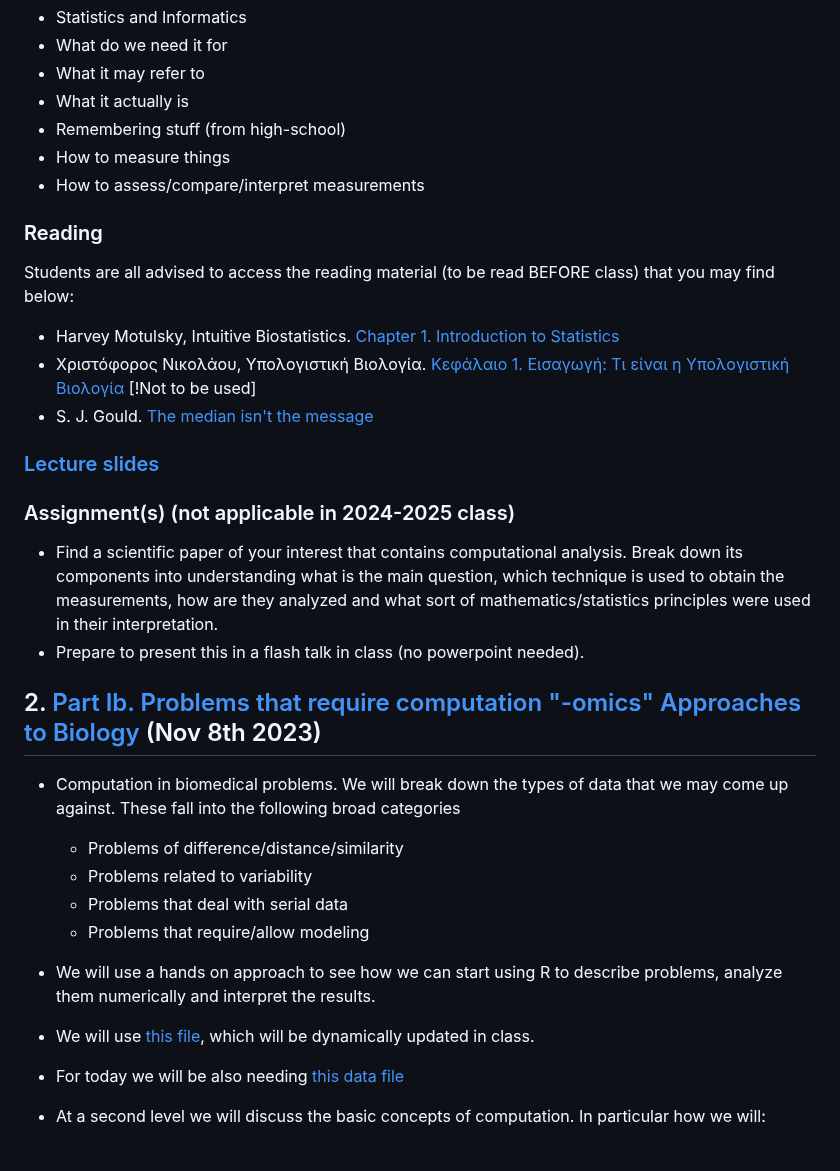
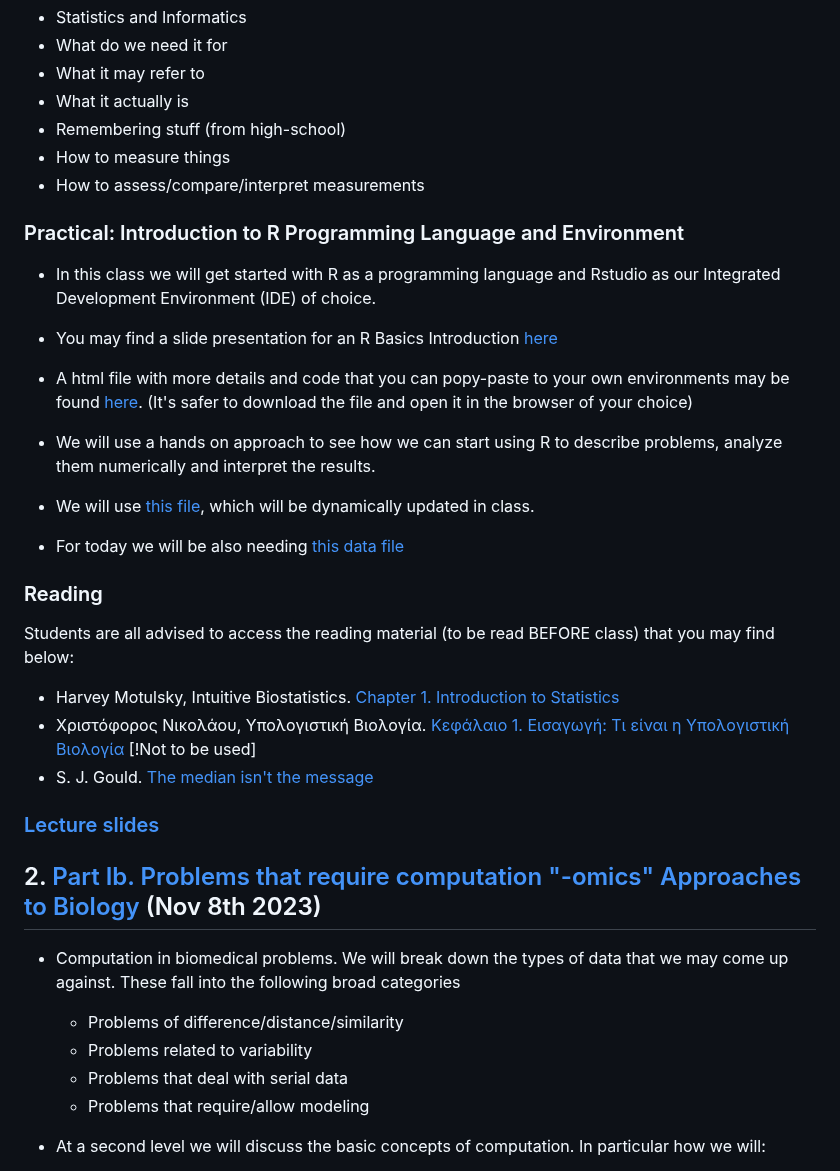
Before and after one commit to christoforos-nikolaou/MolBioMedClass, a Markdown page: README.md, the part around the change. Drawn GitHub-style.

```diff
--- a/README.md
+++ b/README.md
@@ -39,6 +39,18 @@ This weeks class is an introduction to the concepts we will be discussing throug
 * How to measure things
 * How to assess/compare/interpret measurements
 
+### Practical: Introduction to R Programming Language and Environment
+
+* In this class we will get started with R as a programming language and Rstudio as our Integrated Development Environment (IDE) of choice.
+
+* You may find a slide presentation for an R Basics Introduction [here](https://github.com/christoforos-nikolaou/MolBioMedClass/blob/master/Presentations/ModuleIntroR.pdf)
+
+* A html file with more details and code that you can popy-paste to your own environments may be found [here](https://github.com/christoforos-nikolaou/MolBioMedClass/blob/master/RMarkdown/R_introduction.html). (It's safer to download the file and open it in the browser of your choice)
+
+* We will use a hands on approach to see how we can start using R to describe problems, analyze them numerically and interpret the results.
+* We will use [this file](https://github.com/christoforos-nikolaou/MolBioMedClass/blob/master/RMarkdown/R_practical.rmd), which will be dynamically updated in class.
+* For today we will be also needing [this data file](https://github.com/christoforos-nikolaou/MolBioMedClass/blob/master/RMarkdown/bballshots.txt)
+
 ### Reading
 
 Students are all advised to access the reading material (to be read BEFORE class) that you may find below:
@@ -49,11 +61,6 @@ Students are all advised to access the reading material (to be read BEFORE class
 
 ### [Lecture slides](https://www.dropbox.com/s/hp2kxxkptpig6ov/MBioMed_00_Introduction.pdf)
 
-### Assignment(s) (not applicable in 2024-2025 class)
-
-* Find a scientific paper of your interest that contains computational analysis. Break down its components into understanding what is the main question, which technique is used to obtain the measurements, how are they analyzed and what sort of mathematics/statistics principles were used in their interpretation.
-* Prepare to present this in a flash talk in class (no powerpoint needed).
-
 ## 2. [Part Ib. Problems that require computation "-omics" Approaches to Biology](https://github.com/christoforos-nikolaou/MolBioMedClass/blob/master/Classes_2022/Part_Ib_Computation_and_omics_approaches_to_Biology.md) (Nov 8th 2023)
 
 * Computation in biomedical problems. We will break down the types of data that we may come up against. These fall into the following broad categories
@@ -63,9 +70,6 @@ Students are all advised to access the reading material (to be read BEFORE class
    - Problems that deal with serial data
    - Problems that require/allow modeling
 
-* We will use a hands on approach to see how we can start using R to describe problems, analyze them numerically and interpret the results.
-* We will use [this file](https://github.com/christoforos-nikolaou/MolBioMedClass/blob/master/RMarkdown/R_practical.rmd), which will be dynamically updated in class.
-* For today we will be also needing [this data file](https://github.com/christoforos-nikolaou/MolBioMedClass/blob/master/RMarkdown/bballshots.txt)
 * At a second level we will discuss the basic concepts of computation. In particular how we will:
 
    - Use flowcharts and pseudocode to describe a computational pipeline
```
